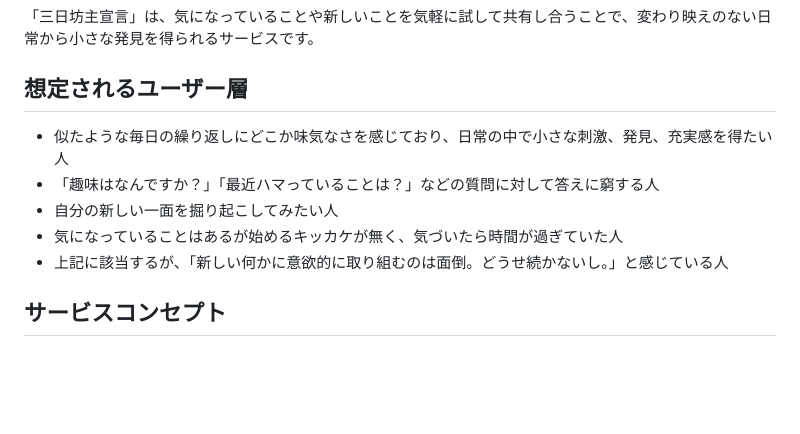
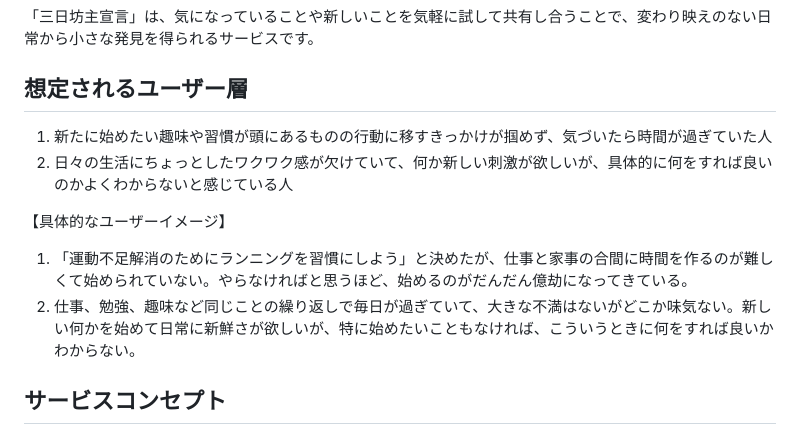
Before and after one commit to Dai-44/go-next, a Markdown page: README.md, the part around one of its changes. Rendered like a GitHub page; blank space fills up the shorter version.

Commit message:
update: READMEの修正 - ユーザー層の具体化, 継続してもらう工夫の追記

```diff
--- a/README.md
+++ b/README.md
@@ -7,13 +7,13 @@
 「三日坊主宣言」は、気になっていることや新しいことを気軽に試して共有し合うことで、変わり映えのない日常から小さな発見を得られるサービスです。
 
 ## 想定されるユーザー層
+1. 新たに始めたい趣味や習慣が頭にあるものの行動に移すきっかけが掴めず、気づいたら時間が過ぎていた人
+2. 日々の生活にちょっとしたワクワク感が欠けていて、何か新しい刺激が欲しいが、具体的に何をすれば良いのかよくわからないと感じている人
 
-- 似たような毎日の繰り返しにどこか味気なさを感じており、日常の中で小さな刺激、発見、充実感を得たい人
-- 「趣味はなんですか？」「最近ハマっていることは？」などの質問に対して答えに窮する人
-- 自分の新しい一面を掘り起こしてみたい人
-- 気になっていることはあるが始めるキッカケが無く、気づいたら時間が過ぎていた人
-- 上記に該当するが、「新しい何かに意欲的に取り組むのは面倒。どうせ続かないし。」と感じている人
+【具体的なユーザーイメージ】
 
+1. 「運動不足解消のためにランニングを習慣にしよう」と決めたが、仕事と家事の合間に時間を作るのが難しくて始められていない。やらなければと思うほど、始めるのがだんだん億劫になってきている。
+2. 仕事、勉強、趣味など同じことの繰り返しで毎日が過ぎていて、大きな不満はないがどこか味気ない。新しい何かを始めて日常に新鮮さが欲しいが、特に始めたいこともなければ、こういうときに何をすれば良いかわからない。
 ## サービスコンセプト
 
 <details>
```
Also changed, not shown: other parts of README.md (+40 -0 lines).
